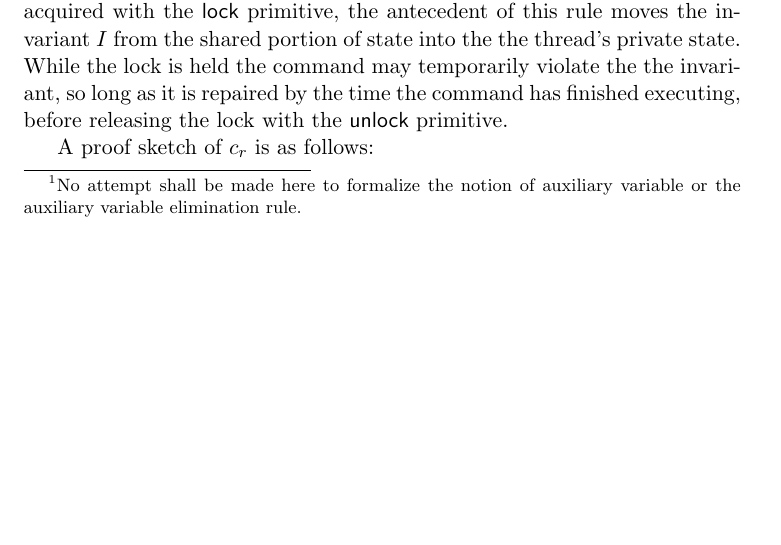
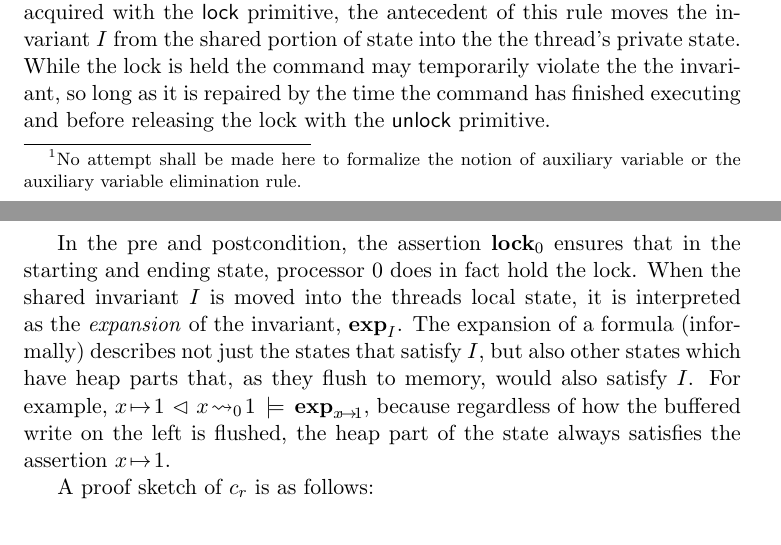
Before and after one commit to iwehrman/Weak-Memory-Local-Reasoning, a LaTeX thesis (dissertation.tex): part of page 52 of 101 before the commit and two parts of pages 52 and 53 of 101 after it, the two joined at a grey line, cut so that both start at the same text, the shorter picture padded with empty space. Compiled offline with pdfLaTeX.

Commit message:
more words on conc ex

```diff
--- a/dissertation.tex
+++ b/dissertation.tex
@@ -1048,7 +1048,9 @@ I \fsep Q_s \fsep Q_r & \sentails d \fpointsto (x + 1)
 \end{align*} With a final inference rule (\textsc{aux})\footnote{No attempt shall be made here to formalize the notion of auxiliary variable or the auxiliary variable elimination rule.} we remove any mention of auxiliary variables from the commands and assertions, giving the following derivation of the desired specification from Equation~\ref{eq:conc-ex-spec-rev}:
 \[ \infer[\textsc{aux}]{ \spec{\femp}{x = 0 \conj d \fpointsto 0}{c_s \oppar c_r}{d \fpointsto (x+1)} }{\infer[\textsc{cons}]{ \spec{\femp}{s = 0 \conj x = 0 \conj d \fpointsto 0}{c'_s \oppar c_r}{d \fpointsto (x+1)} }{\infer[\textsc{share}]{ \spec{\femp}{I \fsep P_s \fsep P_r}{c'_s \oppar c_r}{I \fsep Q_s \fsep Q_r} }{\infer[\textsc{par}]{\spec{I}{P_s \fsep P_r}{c'_s \oppar c_r}{Q_s \fsep Q_r}}{ \infer{\spec{I}{P_s}{c'_s}{Q_s}}{\vdots} & \infer{\spec{I}{P_r}{c_r}{Q_r}}{\vdots} }}}}\]
 
-It remains to show that the sequential commands $c'_s$ and $c_r$ satisfy their individual specifications, each maintaining the invariant $I$ along the way. The specification of $c'_s$ follows from an application of the inference rule (\textsc{atomic}) for well-locked commands: \[ \infer[\textsc{atomic}]{\spec{I}{x = 0 \conj d \fpointsto 0}{\clock_0 \opseq c \opseq \cunlock_0}{d \fpointsto 1} }{\spec{\femp}{\flock{0} \fsep \fexp{I} \fsep (x = 0 \conj d \fpointsto 0)}{c}{\flock{0} \fsep \fexp{I} \fsep d \fpointsto 1}}\] where we abbreviate $\cstore{d}{1}_0 \opseq \cassign{s}{1}_0$ as $c$ above. Once the lock has been acquired with the $\clock$ primitive, the antecedent of this rule moves the invariant $I$ from the shared portion of state into the the thread's private state. While the lock is held the command may temporarily violate the the invariant, so long as it is repaired by the time the command has finished executing, before releasing the lock with the $\cunlock$ primitive.
+It remains to show that the sequential commands $c'_s$ and $c_r$ satisfy their individual specifications, each maintaining the invariant $I$ along the way. The specification of $c'_s$ follows from an application of the inference rule (\textsc{atomic}) for well-locked commands: \[ \infer[\textsc{atomic}]{\spec{I}{x = 0 \conj d \fpointsto 0}{\clock_0 \opseq c \opseq \cunlock_0}{d \fpointsto 1} }{\spec{\femp}{\flock{0} \fsep \fexp{I} \fsep (x = 0 \conj d \fpointsto 0)}{c}{\flock{0} \fsep \fexp{I} \fsep d \fpointsto 1}}\] where we abbreviate $\cstore{d}{1}_0 \opseq \cassign{s}{1}_0$ as $c$ above. Once the lock has been acquired with the $\clock$ primitive, the antecedent of this rule moves the invariant $I$ from the shared portion of state into the the thread's private state. While the lock is held the command may temporarily violate the the invariant, so long as it is repaired by the time the command has finished executing and before releasing the lock with the $\cunlock$ primitive.
+
+In the pre and postcondition, the assertion $\flock{0}$ ensures that in the starting and ending state, processor 0 does in fact hold the lock. When the shared invariant $I$ is moved into the threads local state, it is interpreted as the \emph{expansion} of the invariant, $\fexp{I}$. The expansion of a formula (informally) describes not just the states that satisfy $I$, but also other states which have heap parts that, as they flush to memory, would also satisfy $I$. For example, $x \fpointsto 1 \fseq x \fwrite{0} 1 \sentails \fexp{x \fpointsto 1}$, because regardless of how the buffered write on the left is flushed, the heap part of the state always satisfies the assertion $x \fpointsto 1$.
 
 A proof sketch of $c_r$ is as follows:
 \Calc{
```
